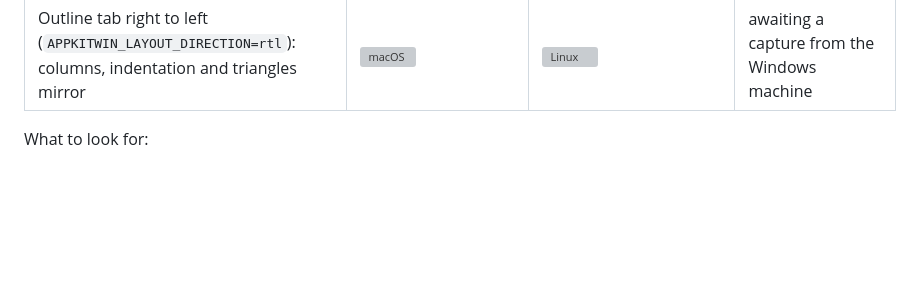
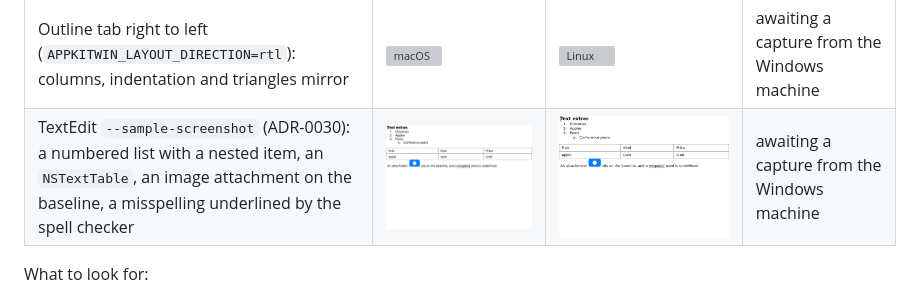
Before and after one commit to medcelerate/AppKitCross, a Markdown page: docs/comparisons.md, the part around the change. Rendered like a GitHub page; pictures changed too: docs/images/compare/textedit-sample-linux.png (added), docs/images/compare/textedit-sample-macos.png (added); blank space fills up the shorter version; grey boxes are pictures that could not be loaded.

```diff
--- a/docs/comparisons.md
+++ b/docs/comparisons.md
@@ -14,6 +14,7 @@ by a capture of the live window.
 | Layout Demo, Combo tab: two `NSComboBox`es (one over its items with completion, one over a data source) | ![macOS](images/compare/layout-combo-macos.png) | ![Linux](images/compare/layout-combo-linux.png) | awaiting a capture from the Windows machine |
 | Layout Demo, Outline tab: an `NSOutlineView` with disclosure triangles and two columns | ![macOS](images/compare/layout-outline-macos.png) | ![Linux](images/compare/layout-outline-linux.png) | awaiting a capture from the Windows machine |
 | Outline tab right to left (`APPKITWIN_LAYOUT_DIRECTION=rtl`): columns, indentation and triangles mirror | ![macOS](images/compare/layout-outline-rtl-macos.png) | ![Linux](images/compare/layout-outline-rtl-linux.png) | awaiting a capture from the Windows machine |
+| TextEdit `--sample-screenshot` (ADR-0030): a numbered list with a nested item, an `NSTextTable`, an image attachment on the baseline, a misspelling underlined by the spell checker | ![macOS](images/compare/textedit-sample-macos.png) | ![Linux](images/compare/textedit-sample-linux.png) | awaiting a capture from the Windows machine |
 
 What to look for:
 
```
Also changed, not shown: docs/API-COVERAGE.md (+3 -3 lines), docs/ROADMAP.md (+1 -0 lines), docs/decisions/ADR-0030-text-extras.md (added, +166 -0 lines), 9 other files.
